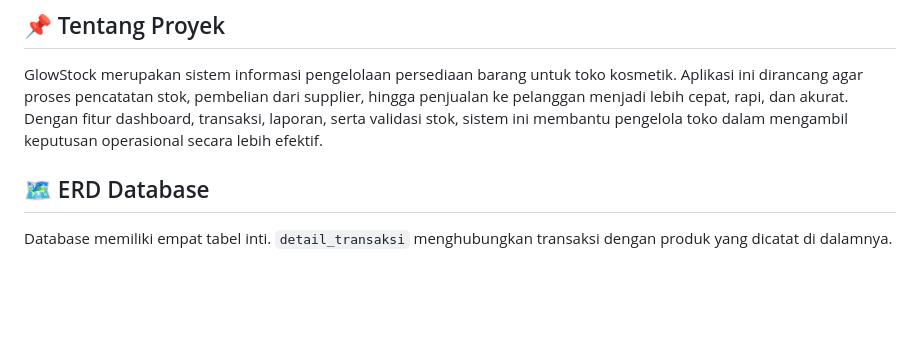
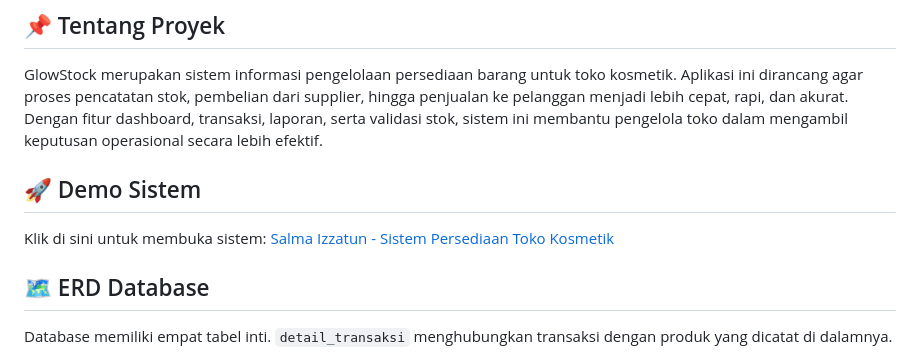
Before and after one commit to salmaaizzatun/Sistem-Persediaan-Toko-Kosmetik, a Markdown page: README.md, the part around the change. Drawn GitHub-style; blank space fills up the shorter version.

Commit message:
Revise README with project info and demo link
Updated project description, added demo link, and improved database schema details.

```diff
--- a/README.md
+++ b/README.md
@@ -21,6 +21,10 @@
 ## 📌 Tentang Proyek
 
 GlowStock merupakan sistem informasi pengelolaan persediaan barang untuk toko kosmetik. Aplikasi ini dirancang agar proses pencatatan stok, pembelian dari supplier, hingga penjualan ke pelanggan menjadi lebih cepat, rapi, dan akurat. Dengan fitur dashboard, transaksi, laporan, serta validasi stok, sistem ini membantu pengelola toko dalam mengambil keputusan operasional secara lebih efektif.
+
+## 🚀 Demo Sistem
+
+Klik di sini untuk membuka sistem: [Salma Izzatun - Sistem Persediaan Toko Kosmetik](https://salmaaizzatun.github.io/Sistem-Persediaan-Toko-Kosmetik/)
 
 ## 🗺️ ERD Database
 
```
